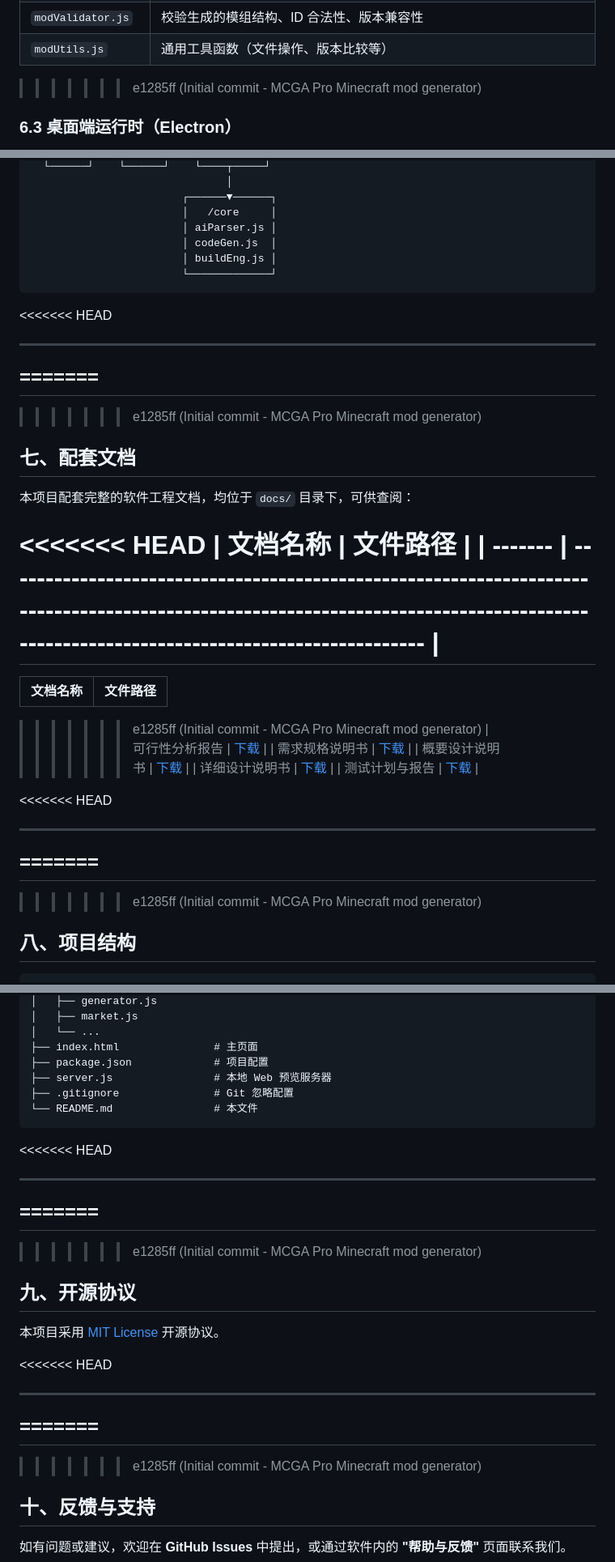
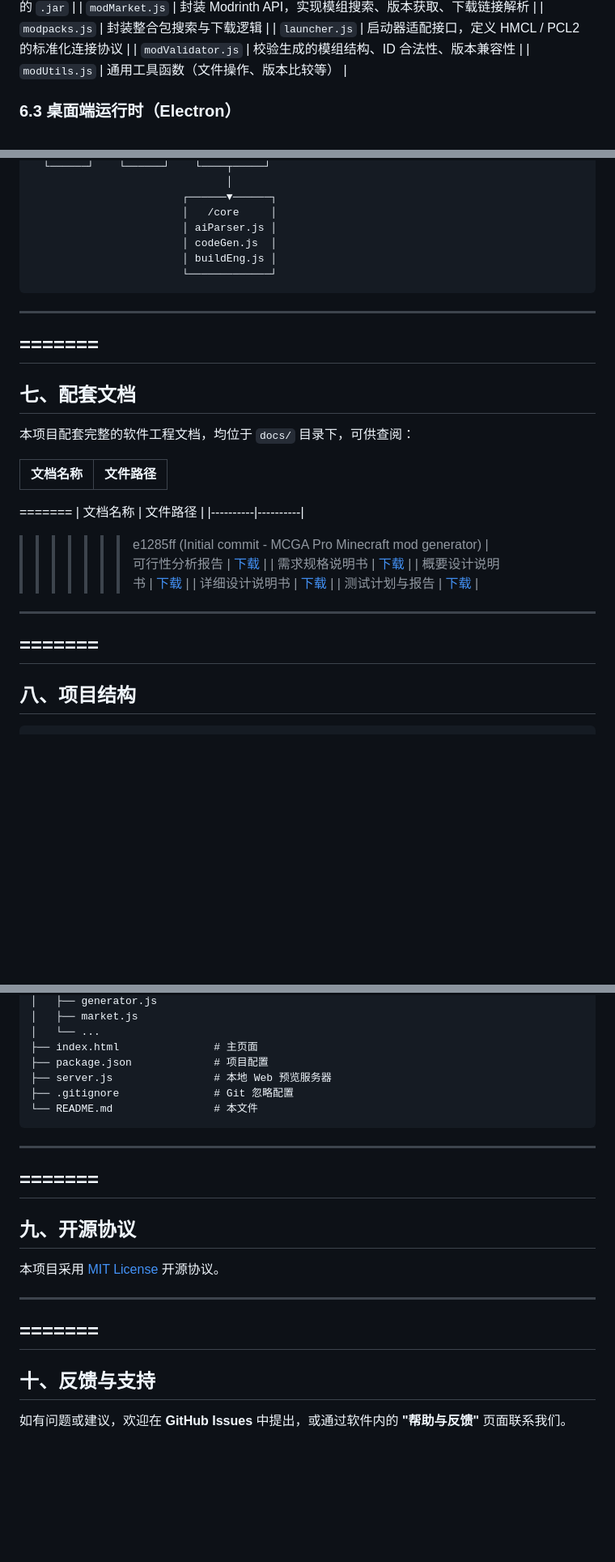
Before and after one commit to Renualtrity/Software-Project, a Markdown page: README.md, 3 parts joined by grey strips. Shown at 81% size. Rendered like a GitHub page; blank space fills up the shorter version.

````diff
--- a/README.md
+++ b/README.md
@@ -195,7 +185,6 @@ dist/win-unpacked/MCGA Pro.exe
 | `launcher.js` | 启动器适配接口，定义 HMCL / PCL2 的标准化连接协议 |
 | `modValidator.js` | 校验生成的模组结构、ID 合法性、版本兼容性 |
 | `modUtils.js` | 通用工具函数（文件操作、版本比较等） |
->>>>>>> e1285ff (Initial commit - MCGA Pro Minecraft mod generator)
 
 ### 6.3 桌面端运行时（Electron）
 
@@ -237,17 +226,14 @@ dist/win-unpacked/MCGA Pro.exe
                         └─────────────┘
 ```
 
-<<<<<<< HEAD
 ***
 =======
 ---
->>>>>>> e1285ff (Initial commit - MCGA Pro Minecraft mod generator)
 
 ## 七、配套文档
 
 本项目配套完整的软件工程文档，均位于 `docs/` 目录下，可供查阅：
 
-<<<<<<< HEAD
 | 文档名称    | 文件路径                                                                                                                                                                                  |
 | ------- | ------------------------------------------------------------------------------------------------------------------------------------------------------------------------------------- |
 =======
@@ -262,9 +248,7 @@ dist/win-unpacked/MCGA Pro.exe
 
-<<<<<<< HEAD
 ***
 =======
 ---
->>>>>>> e1285ff (Initial commit - MCGA Pro Minecraft mod generator)
 
 ## 八、项目结构
 
@@ -298,22 +282,17 @@ mcga-pro/
 └── README.md                # 本文件
 ```
 
-<<<<<<< HEAD
 ***
 =======
 ---
->>>>>>> e1285ff (Initial commit - MCGA Pro Minecraft mod generator)
 
 ## 九、开源协议
 
 本项目采用 [MIT License](https://opensource.org/licenses/MIT) 开源协议。
 
-<<<<<<< HEAD
 ***
 =======
 ---
->>>>>>> e1285ff (Initial commit - MCGA Pro Minecraft mod generator)
-
 ## 十、反馈与支持
 
 如有问题或建议，欢迎在 **GitHub Issues** 中提出，或通过软件内的 **"帮助与反馈"** 页面联系我们。
````
Also changed, not shown: other parts of README.md (+6 -16 lines).
